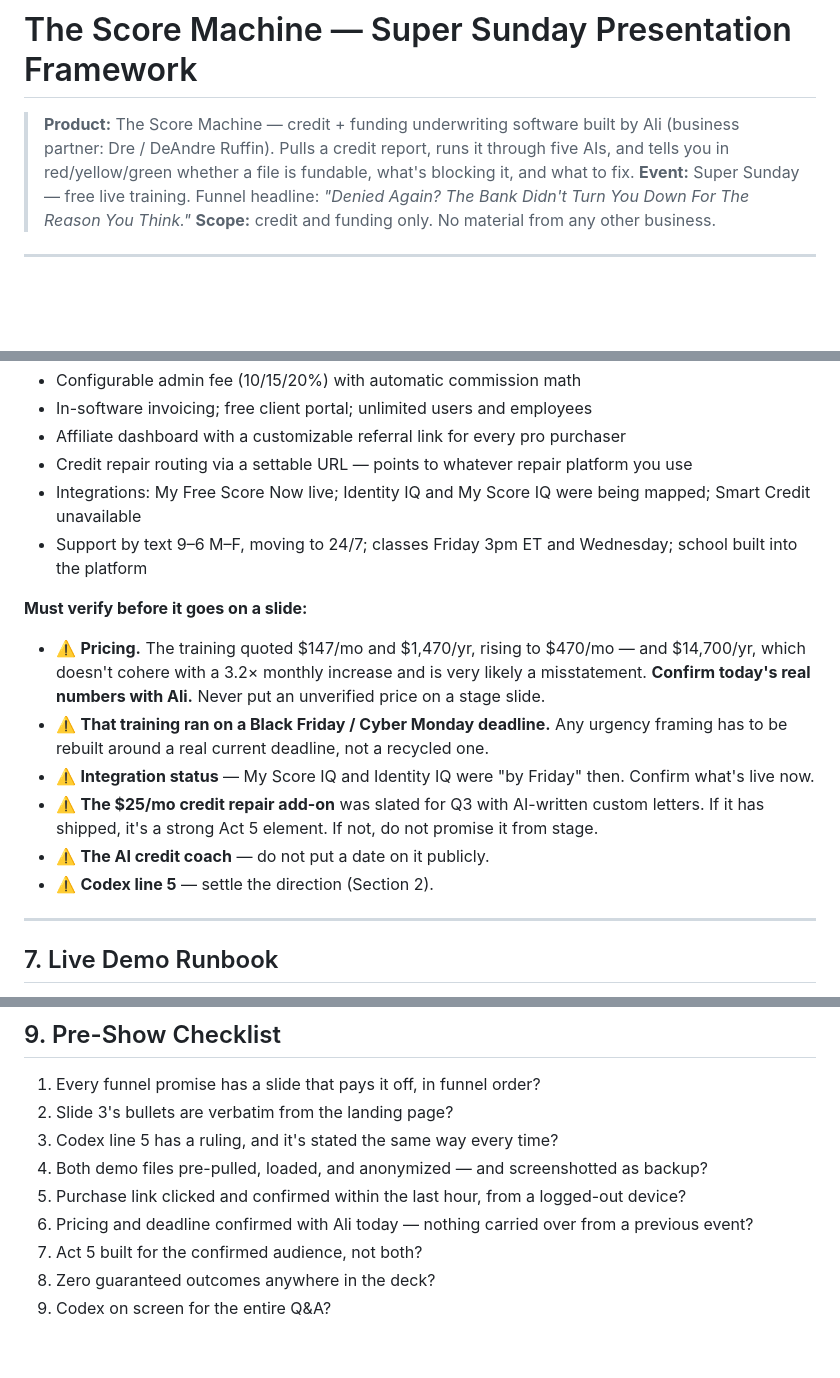
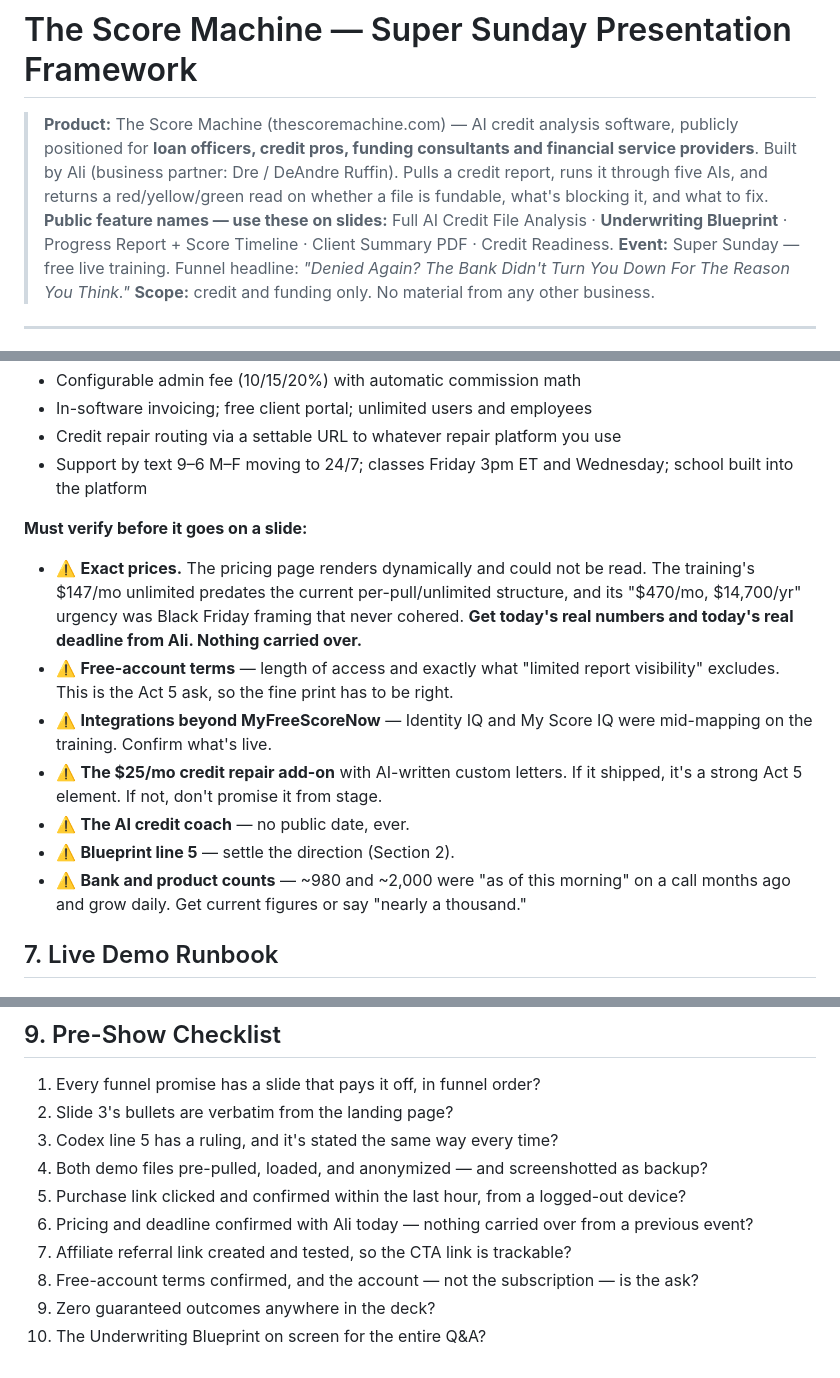
Before and after one commit to idamediagroup-lab/socialmedia, a Markdown page: score-machine-presentation.md, 3 parts joined by grey strips. GitHub-like rendering; blank space fills up the shorter version.

```diff
--- a/score-machine-presentation.md
+++ b/score-machine-presentation.md
@@ -1,6 +1,7 @@
 # The Score Machine — Super Sunday Presentation Framework
 
-> **Product:** The Score Machine — credit + funding underwriting software built by Ali (business partner: Dre / DeAndre Ruffin). Pulls a credit report, runs it through five AIs, and tells you in red/yellow/green whether a file is fundable, what's blocking it, and what to fix.
+> **Product:** The Score Machine (thescoremachine.com) — AI credit analysis software, publicly positioned for **loan officers, credit pros, funding consultants and financial service providers**. Built by Ali (business partner: Dre / DeAndre Ruffin). Pulls a credit report, runs it through five AIs, and returns a red/yellow/green read on whether a file is fundable, what's blocking it, and what to fix.
+> **Public feature names — use these on slides:** Full AI Credit File Analysis · **Underwriting Blueprint** · Progress Report + Score Timeline · Client Summary PDF · Credit Readiness.
 > **Event:** Super Sunday — free live training. Funnel headline: *"Denied Again? The Bank Didn't Turn You Down For The Reason You Think."*
 > **Scope:** credit and funding only. No material from any other business.
 
@@ -158,19 +175,16 @@ Those are two different closes:
 - Configurable admin fee (10/15/20%) with automatic commission math
 - In-software invoicing; free client portal; unlimited users and employees
-- Affiliate dashboard with a customizable referral link for every pro purchaser
-- Credit repair routing via a settable URL — points to whatever repair platform you use
-- Integrations: My Free Score Now live; Identity IQ and My Score IQ were being mapped; Smart Credit unavailable
-- Support by text 9–6 M–F, moving to 24/7; classes Friday 3pm ET and Wednesday; school built into the platform
+- Credit repair routing via a settable URL to whatever repair platform you use
+- Support by text 9–6 M–F moving to 24/7; classes Friday 3pm ET and Wednesday; school built into the platform
 
 **Must verify before it goes on a slide:**
-- ⚠️ **Pricing.** The training quoted $147/mo and $1,470/yr, rising to $470/mo — and $14,700/yr, which doesn't cohere with a 3.2× monthly increase and is very likely a misstatement. **Confirm today's real numbers with Ali.** Never put an unverified price on a stage slide.
-- ⚠️ **That training ran on a Black Friday / Cyber Monday deadline.** Any urgency framing has to be rebuilt around a real current deadline, not a recycled one.
-- ⚠️ **Integration status** — My Score IQ and Identity IQ were "by Friday" then. Confirm what's live now.
-- ⚠️ **The $25/mo credit repair add-on** was slated for Q3 with AI-written custom letters. If it has shipped, it's a strong Act 5 element. If not, do not promise it from stage.
-- ⚠️ **The AI credit coach** — do not put a date on it publicly.
-- ⚠️ **Codex line 5** — settle the direction (Section 2).
-
----
+- ⚠️ **Exact prices.** The pricing page renders dynamically and could not be read. The training's $147/mo unlimited predates the current per-pull/unlimited structure, and its "$470/mo, $14,700/yr" urgency was Black Friday framing that never cohered. **Get today's real numbers and today's real deadline from Ali. Nothing carried over.**
+- ⚠️ **Free-account terms** — length of access and exactly what "limited report visibility" excludes. This is the Act 5 ask, so the fine print has to be right.
+- ⚠️ **Integrations beyond MyFreeScoreNow** — Identity IQ and My Score IQ were mid-mapping on the training. Confirm what's live.
+- ⚠️ **The $25/mo credit repair add-on** with AI-written custom letters. If it shipped, it's a strong Act 5 element. If not, don't promise it from stage.
+- ⚠️ **The AI credit coach** — no public date, ever.
+- ⚠️ **Blueprint line 5** — settle the direction (Section 2).
+- ⚠️ **Bank and product counts** — ~980 and ~2,000 were "as of this morning" on a call months ago and grow daily. Get current figures or say "nearly a thousand."
 
 ## 7. Live Demo Runbook
 
@@ -204,6 +218,7 @@ The training was derailed repeatedly by live pulls: wrong passwords, unpaid thir
 4. Both demo files pre-pulled, loaded, and anonymized — and screenshotted as backup?
 5. Purchase link clicked and confirmed within the last hour, from a logged-out device?
 6. Pricing and deadline confirmed with Ali today — nothing carried over from a previous event?
-7. Act 5 built for the confirmed audience, not both?
-8. Zero guaranteed outcomes anywhere in the deck?
-9. Codex on screen for the entire Q&A?
+7. Affiliate referral link created and tested, so the CTA link is trackable?
+8. Free-account terms confirmed, and the account — not the subscription — is the ask?
+9. Zero guaranteed outcomes anywhere in the deck?
+10. The Underwriting Blueprint on screen for the entire Q&A?
```
Also changed, not shown: other parts of score-machine-presentation.md (+35 -19 lines).
